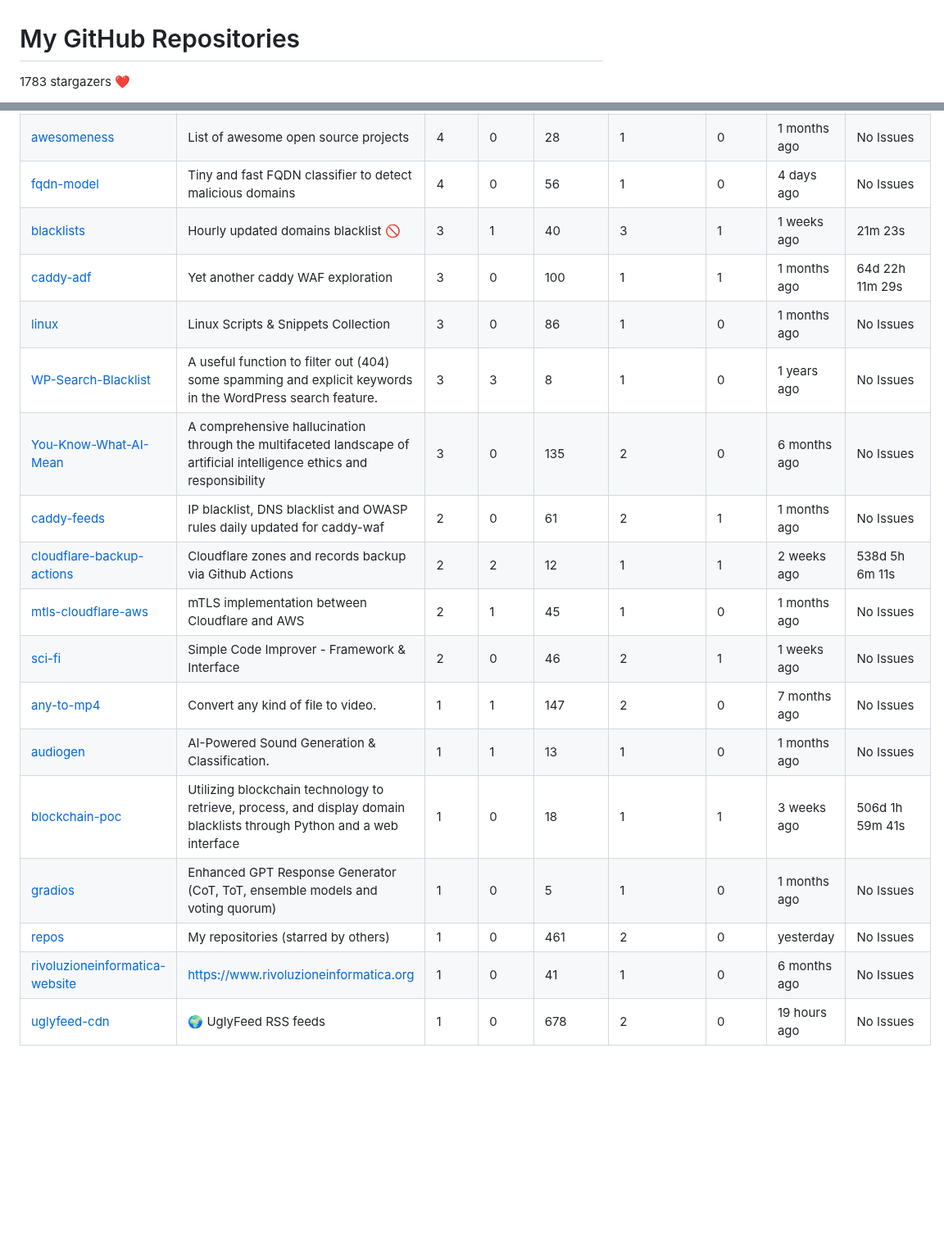
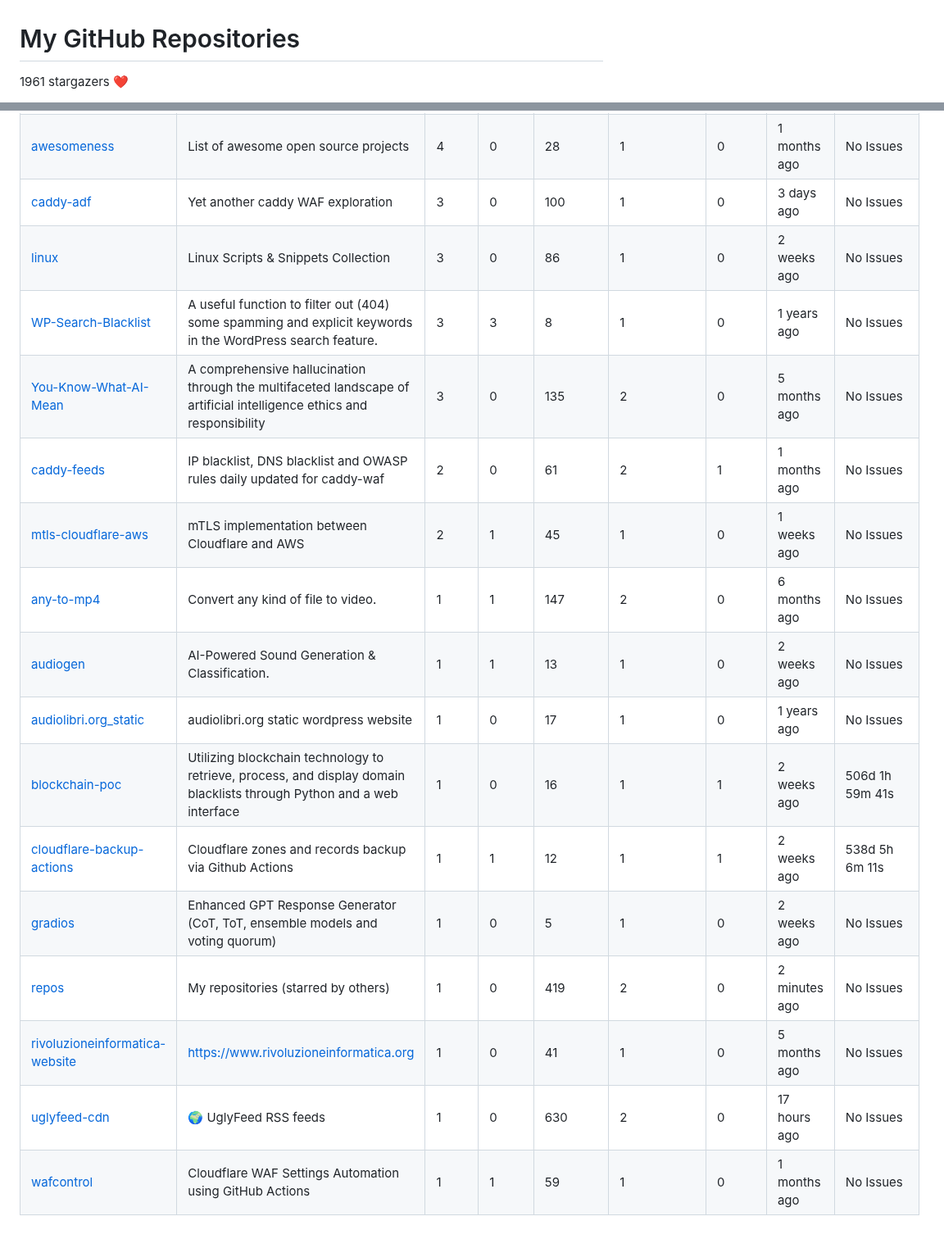
Before and after one commit to fabriziosalmi/repos, a Markdown page: README.md, 2 parts joined by grey strips. Shown at 82% size. Drawn GitHub-style; blank space fills up the shorter version.

```diff
--- a/README.md
+++ b/README.md
@@ -1,4 +1,4 @@
 # My GitHub Repositories
 
-1783 stargazers ❤️
+1961 stargazers ❤️
 
@@ -32,18 +30,17 @@
 | [awesomeness](https://github.com/fabriziosalmi/awesomeness) | List of awesome open source projects | 4 | 0 | 28 | 1 | 0 | 1 months ago | No Issues |
-| [fqdn-model](https://github.com/fabriziosalmi/fqdn-model) | Tiny and fast FQDN classifier to detect malicious domains | 4 | 0 | 56 | 1 | 0 | 4 days ago | No Issues |
-| [blacklists](https://github.com/fabriziosalmi/blacklists) | Hourly updated domains blacklist 🚫 | 3 | 1 | 40 | 3 | 1 | 1 weeks ago | 21m 23s |
-| [caddy-adf](https://github.com/fabriziosalmi/caddy-adf) | Yet another caddy WAF exploration | 3 | 0 | 100 | 1 | 1 | 1 months ago | 64d 22h 11m 29s |
-| [linux](https://github.com/fabriziosalmi/linux) | Linux Scripts & Snippets Collection | 3 | 0 | 86 | 1 | 0 | 1 months ago | No Issues |
+| [caddy-adf](https://github.com/fabriziosalmi/caddy-adf) | Yet another caddy WAF exploration | 3 | 0 | 100 | 1 | 0 | 3 days ago | No Issues |
+| [linux](https://github.com/fabriziosalmi/linux) | Linux Scripts & Snippets Collection | 3 | 0 | 86 | 1 | 0 | 2 weeks ago | No Issues |
 | [WP-Search-Blacklist](https://github.com/fabriziosalmi/WP-Search-Blacklist) | A useful function to filter out (404) some spamming and explicit keywords in the WordPress search feature. | 3 | 3 | 8 | 1 | 0 | 1 years ago | No Issues |
-| [You-Know-What-AI-Mean](https://github.com/fabriziosalmi/You-Know-What-AI-Mean) | A comprehensive hallucination through the multifaceted landscape of artificial intelligence ethics and responsibility | 3 | 0 | 135 | 2 | 0 | 6 months ago | No Issues |
+| [You-Know-What-AI-Mean](https://github.com/fabriziosalmi/You-Know-What-AI-Mean) | A comprehensive hallucination through the multifaceted landscape of artificial intelligence ethics and responsibility | 3 | 0 | 135 | 2 | 0 | 5 months ago | No Issues |
 | [caddy-feeds](https://github.com/fabriziosalmi/caddy-feeds) | IP blacklist, DNS blacklist and OWASP rules daily updated for caddy-waf | 2 | 0 | 61 | 2 | 1 | 1 months ago | No Issues |
-| [cloudflare-backup-actions](https://github.com/fabriziosalmi/cloudflare-backup-actions) | Cloudflare zones and records backup via Github Actions | 2 | 2 | 12 | 1 | 1 | 2 weeks ago | 538d 5h 6m 11s |
-| [mtls-cloudflare-aws](https://github.com/fabriziosalmi/mtls-cloudflare-aws) | mTLS implementation between Cloudflare and AWS | 2 | 1 | 45 | 1 | 0 | 1 months ago | No Issues |
-| [sci-fi](https://github.com/fabriziosalmi/sci-fi) | Simple Code Improver - Framework & Interface | 2 | 0 | 46 | 2 | 1 | 1 weeks ago | No Issues |
-| [any-to-mp4](https://github.com/fabriziosalmi/any-to-mp4) | Convert any kind of file to video. | 1 | 1 | 147 | 2 | 0 | 7 months ago | No Issues |
-| [audiogen](https://github.com/fabriziosalmi/audiogen) | AI-Powered Sound Generation & Classification. | 1 | 1 | 13 | 1 | 0 | 1 months ago | No Issues |
-| [blockchain-poc](https://github.com/fabriziosalmi/blockchain-poc) | Utilizing blockchain technology to retrieve, process, and display domain blacklists through Python and a web interface | 1 | 0 | 18 | 1 | 1 | 3 weeks ago | 506d 1h 59m 41s |
-| [gradios](https://github.com/fabriziosalmi/gradios) | Enhanced GPT Response Generator (CoT, ToT, ensemble models and voting quorum) | 1 | 0 | 5 | 1 | 0 | 1 months ago | No Issues |
-| [repos](https://github.com/fabriziosalmi/repos) | My repositories (starred by others) | 1 | 0 | 461 | 2 | 0 | yesterday | No Issues |
-| [rivoluzioneinformatica-website](https://github.com/fabriziosalmi/rivoluzioneinformatica-website) | https://www.rivoluzioneinformatica.org | 1 | 0 | 41 | 1 | 0 | 6 months ago | No Issues |
-| [uglyfeed-cdn](https://github.com/fabriziosalmi/uglyfeed-cdn) | 🌍 UglyFeed RSS feeds | 1 | 0 | 678 | 2 | 0 | 19 hours ago | No Issues |
+| [mtls-cloudflare-aws](https://github.com/fabriziosalmi/mtls-cloudflare-aws) | mTLS implementation between Cloudflare and AWS | 2 | 1 | 45 | 1 | 0 | 1 weeks ago | No Issues |
+| [any-to-mp4](https://github.com/fabriziosalmi/any-to-mp4) | Convert any kind of file to video. | 1 | 1 | 147 | 2 | 0 | 6 months ago | No Issues |
+| [audiogen](https://github.com/fabriziosalmi/audiogen) | AI-Powered Sound Generation & Classification. | 1 | 1 | 13 | 1 | 0 | 2 weeks ago | No Issues |
+| [audiolibri.org_static](https://github.com/fabriziosalmi/audiolibri.org_static) | audiolibri.org static wordpress website | 1 | 0 | 17 | 1 | 0 | 1 years ago | No Issues |
+| [blockchain-poc](https://github.com/fabriziosalmi/blockchain-poc) | Utilizing blockchain technology to retrieve, process, and display domain blacklists through Python and a web interface | 1 | 0 | 16 | 1 | 1 | 2 weeks ago | 506d 1h 59m 41s |
+| [cloudflare-backup-actions](https://github.com/fabriziosalmi/cloudflare-backup-actions) | Cloudflare zones and records backup via Github Actions | 1 | 1 | 12 | 1 | 1 | 2 weeks ago | 538d 5h 6m 11s |
+| [gradios](https://github.com/fabriziosalmi/gradios) | Enhanced GPT Response Generator (CoT, ToT, ensemble models and voting quorum) | 1 | 0 | 5 | 1 | 0 | 2 weeks ago | No Issues |
+| [repos](https://github.com/fabriziosalmi/repos) | My repositories (starred by others) | 1 | 0 | 419 | 2 | 0 | 2 minutes ago | No Issues |
+| [rivoluzioneinformatica-website](https://github.com/fabriziosalmi/rivoluzioneinformatica-website) | https://www.rivoluzioneinformatica.org | 1 | 0 | 41 | 1 | 0 | 5 months ago | No Issues |
+| [uglyfeed-cdn](https://github.com/fabriziosalmi/uglyfeed-cdn) | 🌍 UglyFeed RSS feeds | 1 | 0 | 630 | 2 | 0 | 17 hours ago | No Issues |
+| [wafcontrol](https://github.com/fabriziosalmi/wafcontrol) | Cloudflare WAF Settings Automation using GitHub Actions | 1 | 1 | 59 | 1 | 0 | 1 months ago | No Issues |
```
Also changed, not shown: other parts of README.md (+21 -23 lines).
